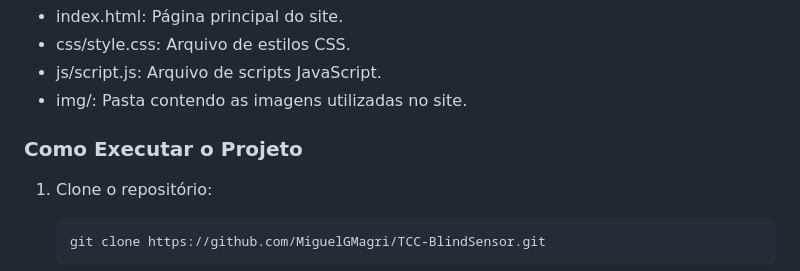
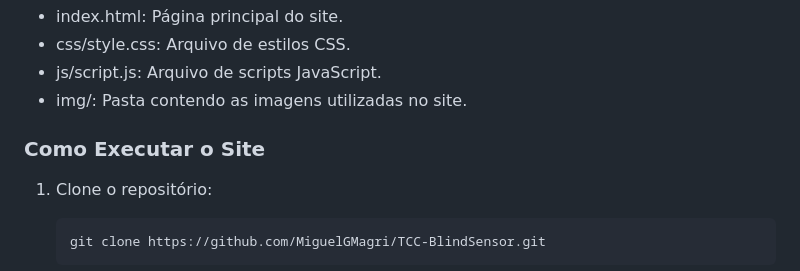
Before and after one commit to MiguelGMagri/TCC-BlindSensor, a Markdown page: README.md, the part around the change. Rendered like a GitHub page.

````diff
--- a/README.md
+++ b/README.md
@@ -45,7 +45,7 @@ No protótipo inicial foi utilizado o Arduíno e os componentes eletronicos em u
 - js/script.js: Arquivo de scripts JavaScript.
 - img/: Pasta contendo as imagens utilizadas no site.
 
-### Como Executar o Projeto
+### Como Executar o Site
 
 1. Clone o repositório:
     ```sh
````
